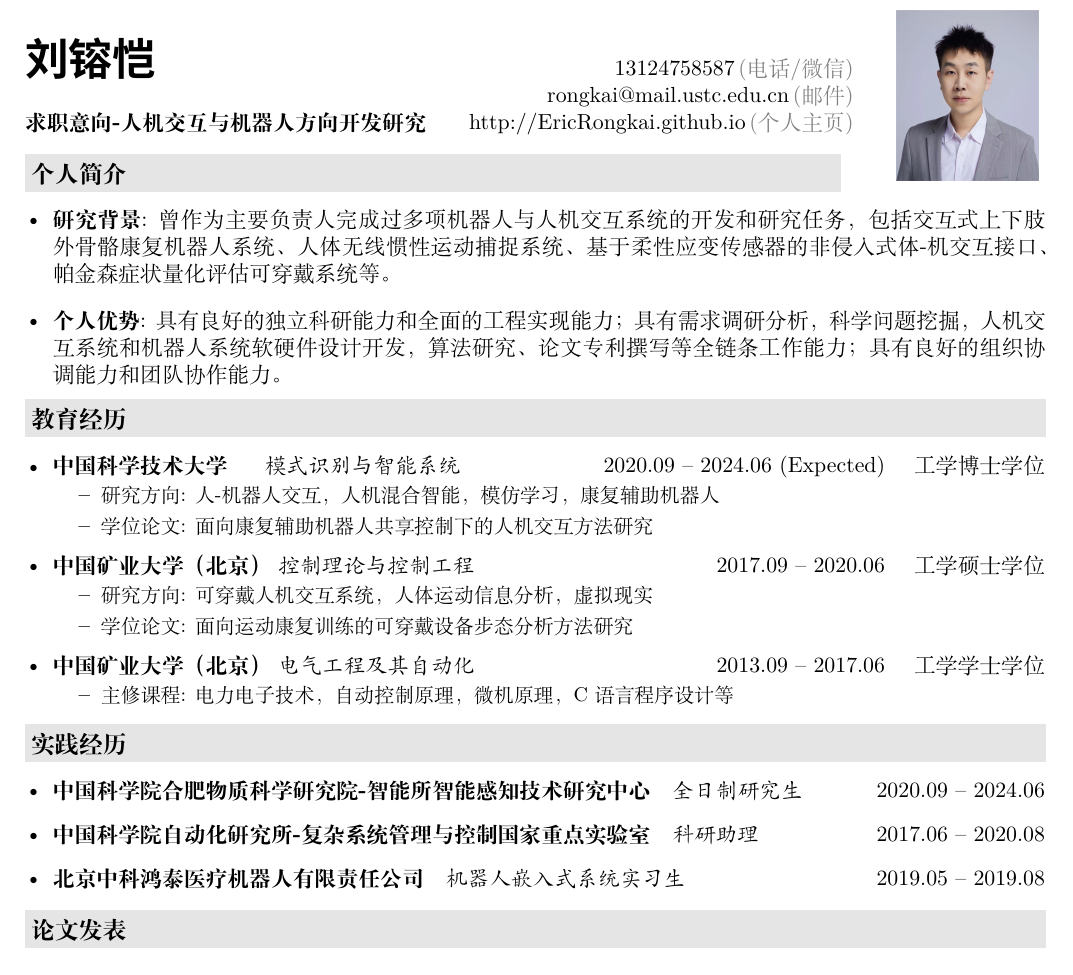
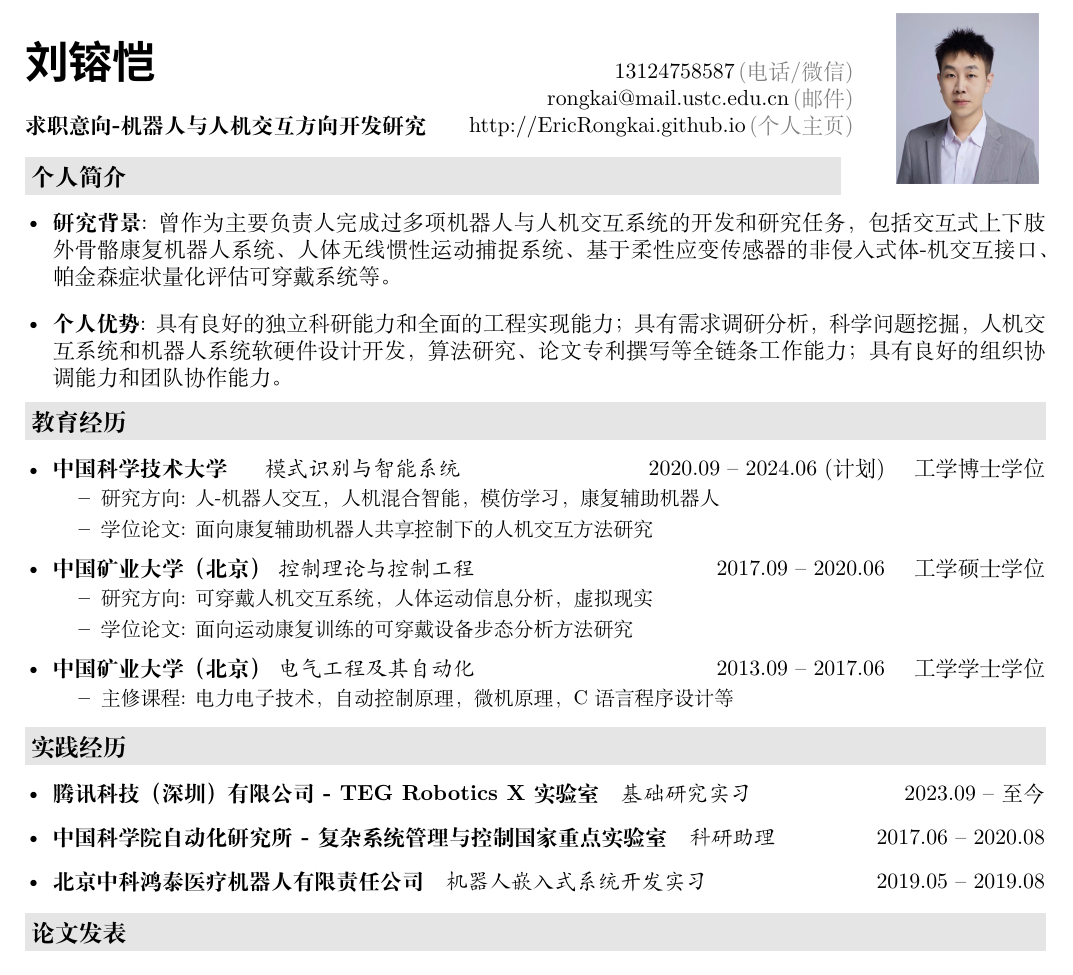
Before and after one commit to EricRongkai/AcademicResume_LaTex, a LaTeX CV (resume.tex, which reads description/education.tex, description/header.tex, description/internship.tex): part of page 1 of 3, cut so that both start at the same text. Compiled offline with XeLaTeX; a missing font is replaced by an installed copy or a similar font.

Commit message:
2023.11.3

```diff
--- a/description/education.tex
+++ b/description/education.tex
@@ -1,7 +1,7 @@
 \resheading{教育经历}
   \begin{itemize}[leftmargin=*]
     \item
-      \ressubheading{中国科学技术大学}{工学博士学位}{$\quad$模式识别与智能系统}{2020.09 -- 2024.06 (Expected)}
+      \ressubheading{中国科学技术大学}{工学博士学位}{$\quad$模式识别与智能系统}{2020.09 -- 2024.06 (计划)}
       {\small
       \begin{itemize}
         \item{研究方向: 人-机器人交互，人机混合智能，模仿学习，康复辅助机器人}
--- a/description/header.tex
+++ b/description/header.tex
@@ -9,7 +9,7 @@
   \specialrule{0em}{0pt}{0pt}
   \textbf{\href{http://EricRongkai.github.io}{\CJKfontspec{微软雅黑}[Scale=2] 刘镕恺}} & 13124758587$\,${\color{labelgrey}(电话/微信)} &\\
    & \href{mailto:zhangzc@pku.edu.cn}{rongkai@mail.ustc.edu.cn}$\,${\color{labelgrey}(邮件)} & \\
-   \textbf{求职意向-人机交互与机器人方向开发研究} \quad& \href{mailto:zhangzc@pku.edu.cn}{http://EricRongkai.github.io}$\, ${\color{labelgrey}(个人主页)} & \\
+   \textbf{求职意向-机器人与人机交互方向开发研究} \quad& \href{mailto:zhangzc@pku.edu.cn}{http://EricRongkai.github.io}$\, ${\color{labelgrey}(个人主页)} & \\
   \end{tabular*}\\\vspace{0.1in}
 %  \fancyfoot[L]{\footnotesize 最后更新: \today}
 %  \fancyfoot[R]{\footnotesize \url{http://example.com/resume-zh.pdf}}
--- a/description/internship.tex
+++ b/description/internship.tex
@@ -1,9 +1,11 @@
 \resheading{实践经历}
   \begin{itemize}[leftmargin=*]
     \item
-      \ressubsingleline{中国科学院合肥物质科学研究院-智能所智能感知技术研究中心}{全日制研究生}{2020.09 -- 2024.06}
+      \ressubsingleline{腾讯科技（深圳）有限公司 - TEG Robotics X实验室}{基础研究实习}{2023.09 -- 至今}
+    % \item
+    %   \ressubsingleline{中国科学院合肥物质科学研究院-智能所智能感知技术研究中心}{研究生}{2020.09 -- 至今}
     \item
-      \ressubsingleline{中国科学院自动化研究所-复杂系统管理与控制国家重点实验室}{科研助理}{2017.06 -- 2020.08}
+      \ressubsingleline{中国科学院自动化研究所 - 复杂系统管理与控制国家重点实验室}{科研助理}{2017.06 -- 2020.08}
     \item
-      \ressubsingleline{北京中科鸿泰医疗机器人有限责任公司}{机器人嵌入式系统实习生}{2019.05 -- 2019.08}
+      \ressubsingleline{北京中科鸿泰医疗机器人有限责任公司}{机器人嵌入式系统开发实习}{2019.05 -- 2019.08}
   \end{itemize}
```
Also changed, not shown: resume.pdf.
